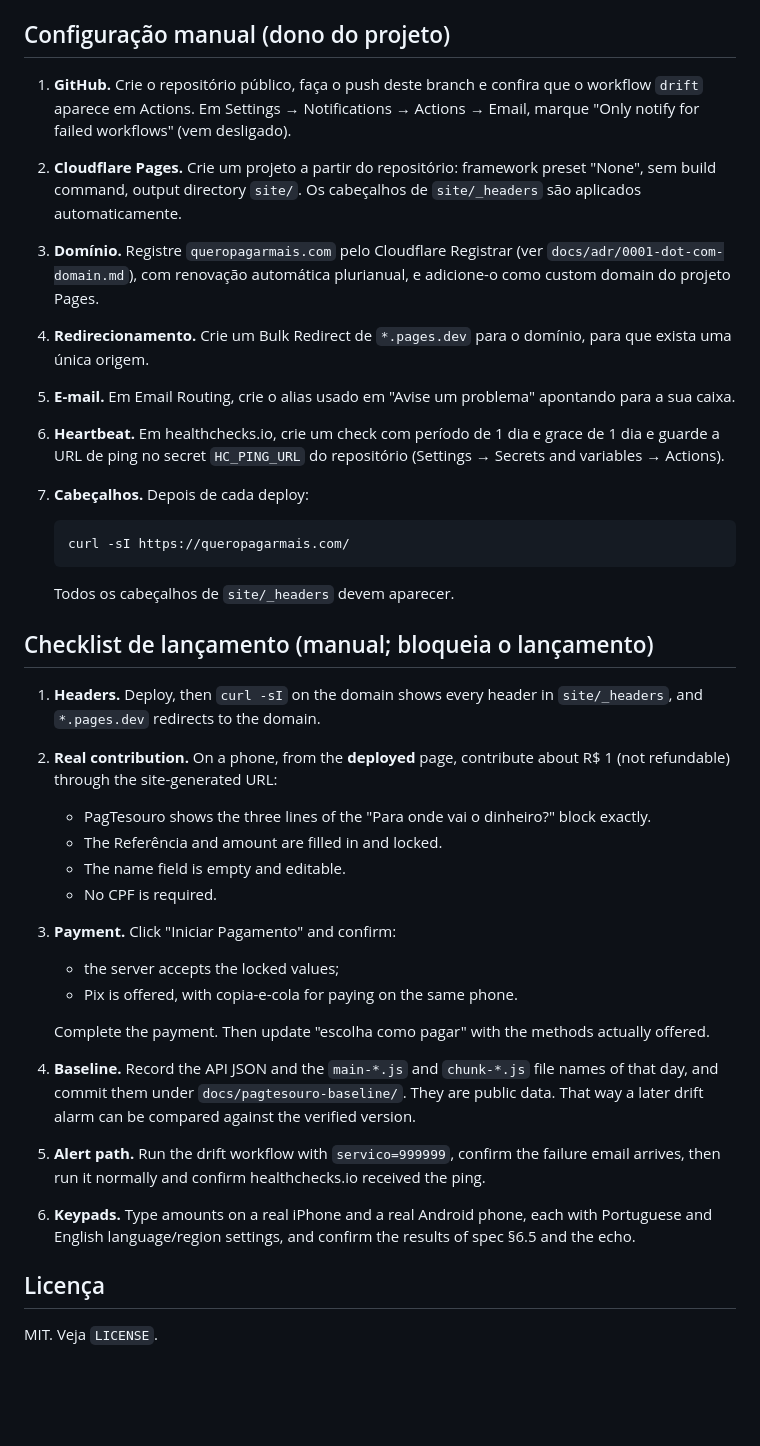
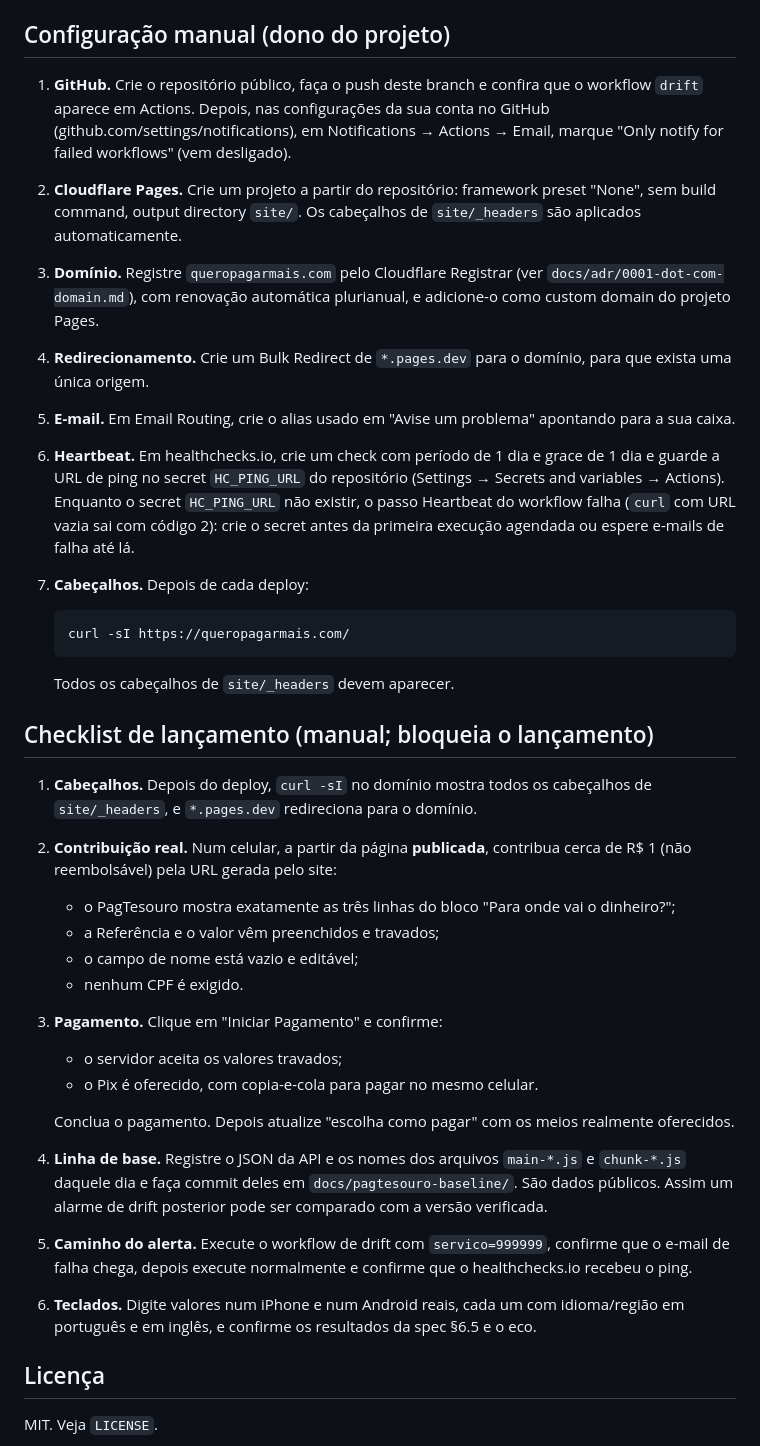
Before and after one commit to douglaz/voluntary-taxes-br, a Markdown page: README.md, the part around the change. Rendered like a GitHub page; blank space fills up the shorter version.

Commit message:
docs(readme): notification setting is in the account, Heartbeat fails without the secret, checklist in Portuguese
- The failed-workflows e-mail setting lives at github.com/settings/notifications, not in the
  repository.
- Until HC_PING_URL exists the Heartbeat step fails (curl with an empty URL exits 2).
- Launch checklist translated to match the rest of the document.

````diff
--- a/README.md
+++ b/README.md
@@ -47,7 +47,8 @@ Confirme ou troque:
 ## Configuração manual (dono do projeto)
 
 1. **GitHub.** Crie o repositório público, faça o push deste branch e confira que o workflow
-   `drift` aparece em Actions. Em Settings → Notifications → Actions → Email, marque
+   `drift` aparece em Actions. Depois, nas configurações da sua conta no GitHub
+   (github.com/settings/notifications), em Notifications → Actions → Email, marque
    "Only notify for failed workflows" (vem desligado).
 2. **Cloudflare Pages.** Crie um projeto a partir do repositório: framework preset "None", sem
    build command, output directory `site/`. Os cabeçalhos de `site/_headers` são aplicados
@@ -61,7 +62,9 @@ Confirme ou troque:
    caixa.
 6. **Heartbeat.** Em healthchecks.io, crie um check com período de 1 dia e grace de 1 dia e
    guarde a URL de ping no secret `HC_PING_URL` do repositório (Settings → Secrets and
-   variables → Actions).
+   variables → Actions). Enquanto o secret `HC_PING_URL` não existir, o passo Heartbeat do
+   workflow falha (`curl` com URL vazia sai com código 2): crie o secret antes da primeira
+   execução agendada ou espere e-mails de falha até lá.
 7. **Cabeçalhos.** Depois de cada deploy:
 
    ```sh
@@ -72,26 +75,27 @@ Confirme ou troque:
 
 ## Checklist de lançamento (manual; bloqueia o lançamento)
 
-1. **Headers.** Deploy, then `curl -sI` on the domain shows every header in `site/_headers`,
-   and `*.pages.dev` redirects to the domain.
-2. **Real contribution.** On a phone, from the **deployed** page, contribute about R$ 1 (not
-   refundable) through the site-generated URL:
-   - PagTesouro shows the three lines of the "Para onde vai o dinheiro?" block exactly.
-   - The Referência and amount are filled in and locked.
-   - The name field is empty and editable.
-   - No CPF is required.
-3. **Payment.** Click "Iniciar Pagamento" and confirm:
-   - the server accepts the locked values;
-   - Pix is offered, with copia-e-cola for paying on the same phone.
+1. **Cabeçalhos.** Depois do deploy, `curl -sI` no domínio mostra todos os cabeçalhos de
+   `site/_headers`, e `*.pages.dev` redireciona para o domínio.
+2. **Contribuição real.** Num celular, a partir da página **publicada**, contribua cerca de
+   R$ 1 (não reembolsável) pela URL gerada pelo site:
+   - o PagTesouro mostra exatamente as três linhas do bloco "Para onde vai o dinheiro?";
+   - a Referência e o valor vêm preenchidos e travados;
+   - o campo de nome está vazio e editável;
+   - nenhum CPF é exigido.
+3. **Pagamento.** Clique em "Iniciar Pagamento" e confirme:
+   - o servidor aceita os valores travados;
+   - o Pix é oferecido, com copia-e-cola para pagar no mesmo celular.
 
-   Complete the payment. Then update "escolha como pagar" with the methods actually offered.
-4. **Baseline.** Record the API JSON and the `main-*.js` and `chunk-*.js` file names of that
-   day, and commit them under `docs/pagtesouro-baseline/`. They are public data. That way a
-   later drift alarm can be compared against the verified version.
-5. **Alert path.** Run the drift workflow with `servico=999999`, confirm the failure email
-   arrives, then run it normally and confirm healthchecks.io received the ping.
-6. **Keypads.** Type amounts on a real iPhone and a real Android phone, each with Portuguese
-   and English language/region settings, and confirm the results of spec §6.5 and the echo.
+   Conclua o pagamento. Depois atualize "escolha como pagar" com os meios realmente oferecidos.
+4. **Linha de base.** Registre o JSON da API e os nomes dos arquivos `main-*.js` e `chunk-*.js`
+   daquele dia e faça commit deles em `docs/pagtesouro-baseline/`. São dados públicos. Assim
+   um alarme de drift posterior pode ser comparado com a versão verificada.
+5. **Caminho do alerta.** Execute o workflow de drift com `servico=999999`, confirme que o
+   e-mail de falha chega, depois execute normalmente e confirme que o healthchecks.io recebeu
+   o ping.
+6. **Teclados.** Digite valores num iPhone e num Android reais, cada um com idioma/região em
+   português e em inglês, e confirme os resultados da spec §6.5 e o eco.
 
 ## Licença
 
````
